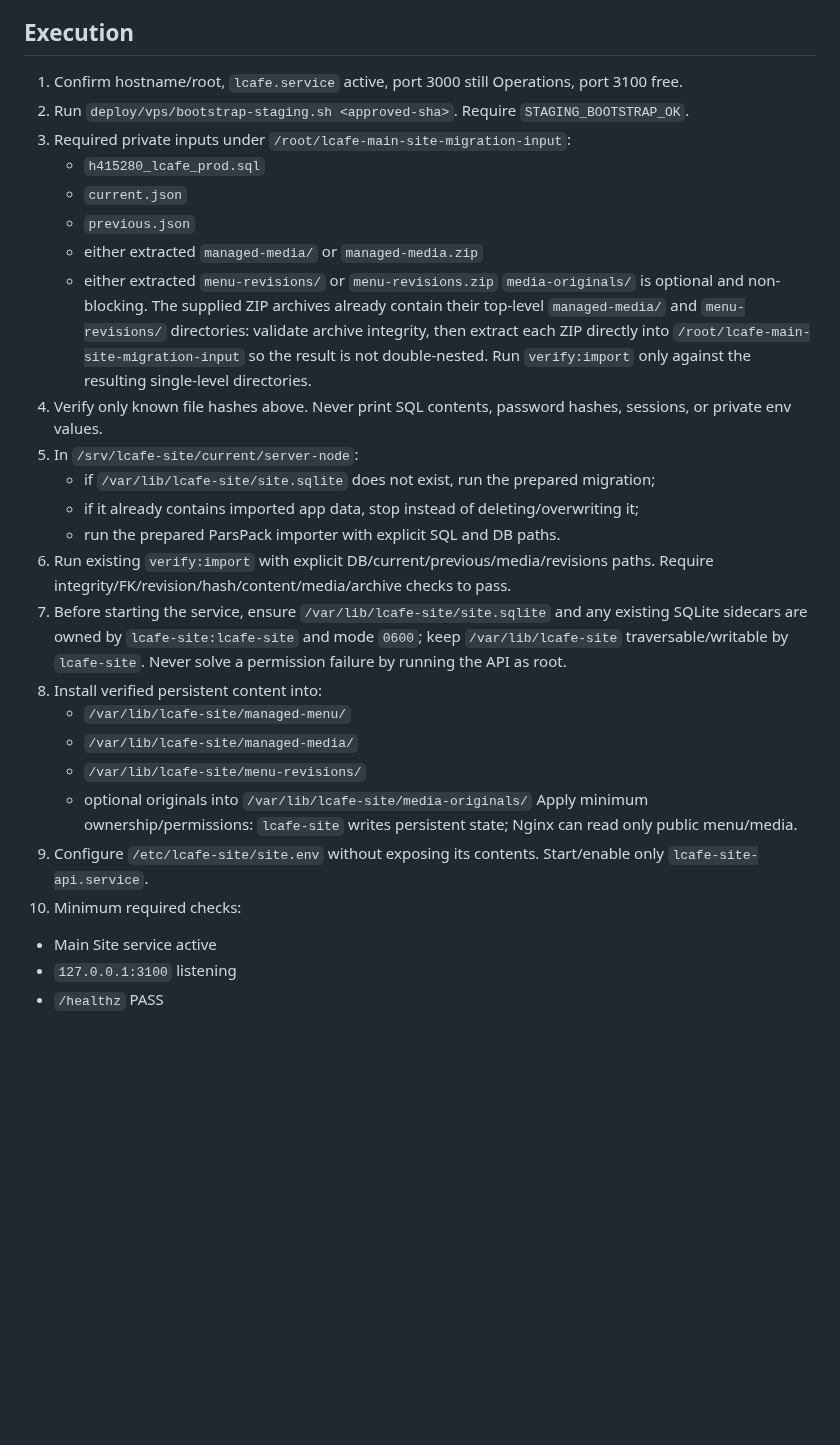
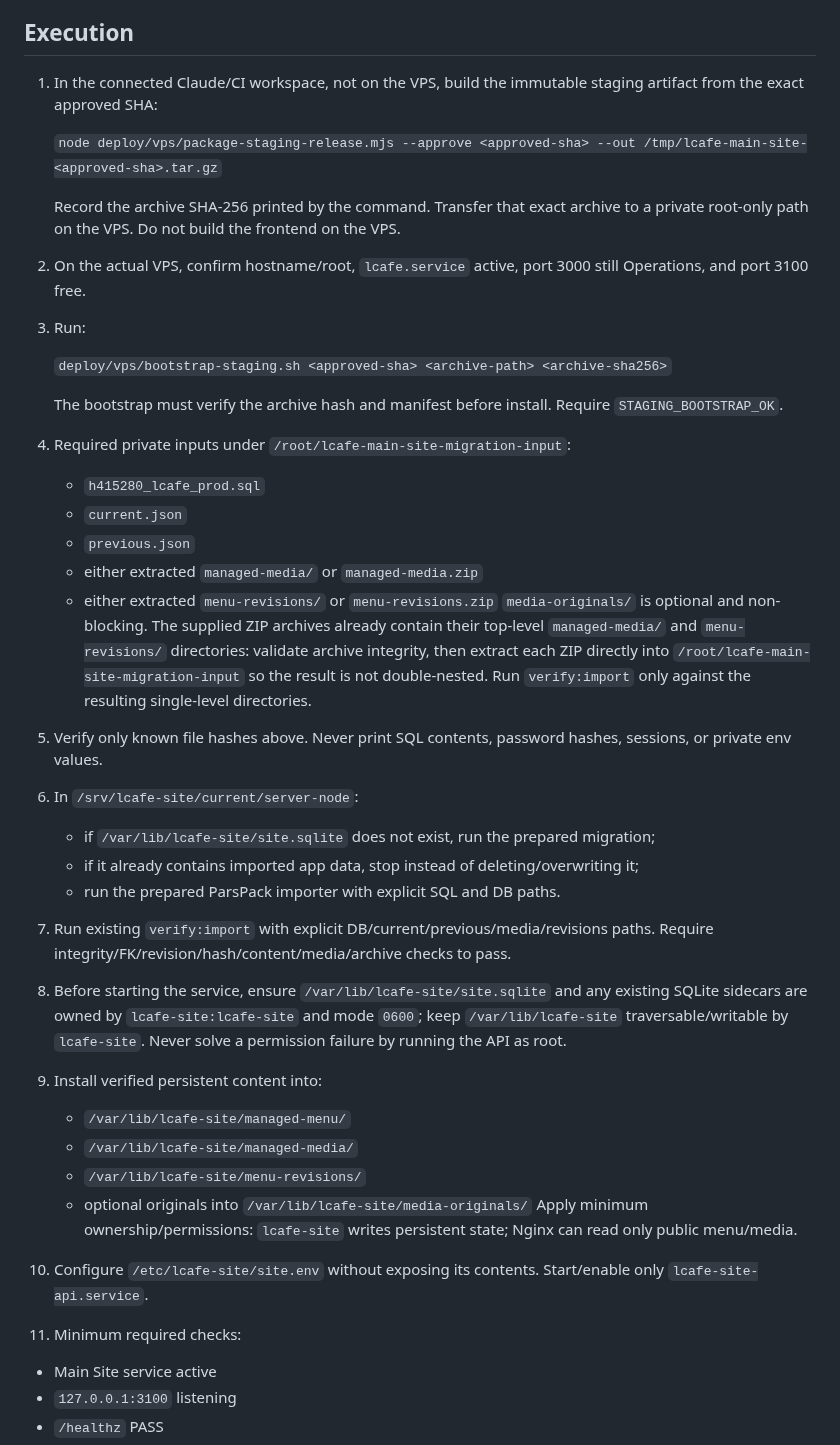
Before and after one commit to Lcafee/su, a Markdown page: deploy/vps/MIGRATION_EXECUTION.md, the part around the change. Rendered like a GitHub page; blank space fills up the shorter version.

Commit message:
docs: enforce off-host VPS release packaging

```diff
--- a/deploy/vps/MIGRATION_EXECUTION.md
+++ b/deploy/vps/MIGRATION_EXECUTION.md
@@ -68,30 +68,41 @@ Do not compare ZIP hashes to extracted directories. Use `verify:import` for extr
 
 ## Execution
 
-1. Confirm hostname/root, `lcafe.service` active, port 3000 still Operations, port 3100 free.
-2. Run `deploy/vps/bootstrap-staging.sh <approved-sha>`. Require `STAGING_BOOTSTRAP_OK`.
-3. Required private inputs under `/root/lcafe-main-site-migration-input`:
+1. In the connected Claude/CI workspace, not on the VPS, build the immutable staging artifact from the exact approved SHA:
+
+   `node deploy/vps/package-staging-release.mjs --approve <approved-sha> --out /tmp/lcafe-main-site-<approved-sha>.tar.gz`
+
+   Record the archive SHA-256 printed by the command. Transfer that exact archive to a private root-only path on the VPS. Do not build the frontend on the VPS.
+
+2. On the actual VPS, confirm hostname/root, `lcafe.service` active, port 3000 still Operations, and port 3100 free.
+
+3. Run:
+
+   `deploy/vps/bootstrap-staging.sh <approved-sha> <archive-path> <archive-sha256>`
+
+   The bootstrap must verify the archive hash and manifest before install. Require `STAGING_BOOTSTRAP_OK`.
+4. Required private inputs under `/root/lcafe-main-site-migration-input`:
    - `h415280_lcafe_prod.sql`
    - `current.json`
    - `previous.json`
    - either extracted `managed-media/` or `managed-media.zip`
    - either extracted `menu-revisions/` or `menu-revisions.zip`
    `media-originals/` is optional and non-blocking. The supplied ZIP archives already contain their top-level `managed-media/` and `menu-revisions/` directories: validate archive integrity, then extract each ZIP directly into `/root/lcafe-main-site-migration-input` so the result is not double-nested. Run `verify:import` only against the resulting single-level directories.
-4. Verify only known file hashes above. Never print SQL contents, password hashes, sessions, or private env values.
-5. In `/srv/lcafe-site/current/server-node`:
+5. Verify only known file hashes above. Never print SQL contents, password hashes, sessions, or private env values.
+6. In `/srv/lcafe-site/current/server-node`:
    - if `/var/lib/lcafe-site/site.sqlite` does not exist, run the prepared migration;
    - if it already contains imported app data, stop instead of deleting/overwriting it;
    - run the prepared ParsPack importer with explicit SQL and DB paths.
-6. Run existing `verify:import` with explicit DB/current/previous/media/revisions paths. Require integrity/FK/revision/hash/content/media/archive checks to pass.
-7. Before starting the service, ensure `/var/lib/lcafe-site/site.sqlite` and any existing SQLite sidecars are owned by `lcafe-site:lcafe-site` and mode `0600`; keep `/var/lib/lcafe-site` traversable/writable by `lcafe-site`. Never solve a permission failure by running the API as root.
-8. Install verified persistent content into:
+7. Run existing `verify:import` with explicit DB/current/previous/media/revisions paths. Require integrity/FK/revision/hash/content/media/archive checks to pass.
+8. Before starting the service, ensure `/var/lib/lcafe-site/site.sqlite` and any existing SQLite sidecars are owned by `lcafe-site:lcafe-site` and mode `0600`; keep `/var/lib/lcafe-site` traversable/writable by `lcafe-site`. Never solve a permission failure by running the API as root.
+9. Install verified persistent content into:
    - `/var/lib/lcafe-site/managed-menu/`
    - `/var/lib/lcafe-site/managed-media/`
    - `/var/lib/lcafe-site/menu-revisions/`
    - optional originals into `/var/lib/lcafe-site/media-originals/`
    Apply minimum ownership/permissions: `lcafe-site` writes persistent state; Nginx can read only public menu/media.
-9. Configure `/etc/lcafe-site/site.env` without exposing its contents. Start/enable only `lcafe-site-api.service`.
-10. Minimum required checks:
+10. Configure `/etc/lcafe-site/site.env` without exposing its contents. Start/enable only `lcafe-site-api.service`.
+11. Minimum required checks:
    - Main Site service active
    - `127.0.0.1:3100` listening
    - `/healthz` PASS
```
